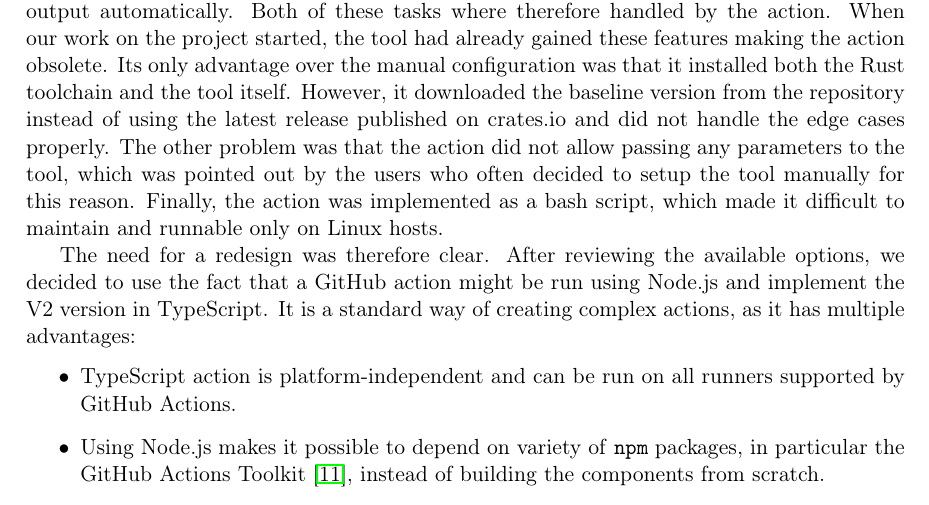
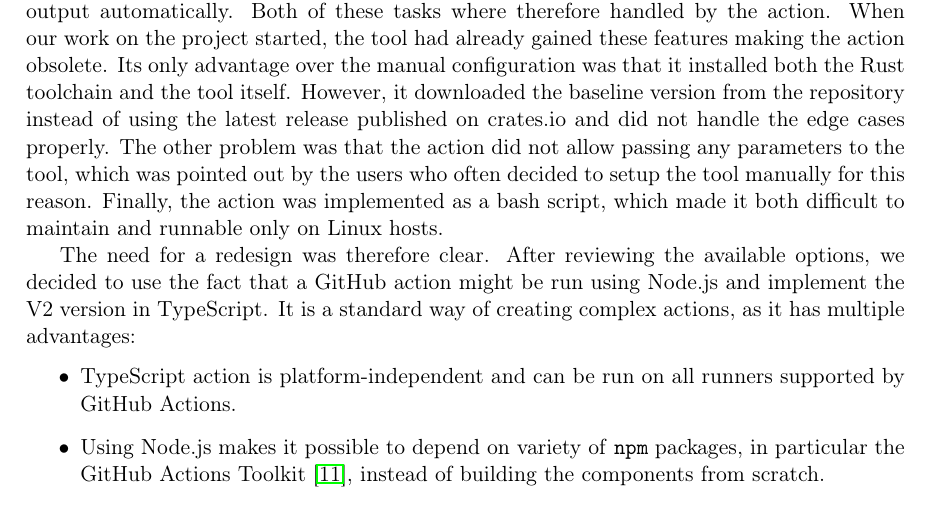
Before and after one commit to tonowak/bachelors-thesis, a LaTeX thesis (thesis-en.tex): part of page 29 of 43, cut so that both start at the same text. Compiled offline with pdfLaTeX.

Commit message:
Update thesis-en.tex

```diff
--- a/thesis-en.tex
+++ b/thesis-en.tex
@@ -736,7 +736,7 @@ installed both the Rust toolchain and the tool itself. However, it downloaded th
 the repository instead of using the latest release published on crates.io and did not handle the edge cases
 properly. The other problem was that the action did not allow passing any parameters to the tool, which
 was pointed out by the users who often decided to setup the tool manually for this reason.
-Finally, the action was implemented as a bash script, which made it difficult to maintain
+Finally, the action was implemented as a bash script, which made it both difficult to maintain
 and runnable only on Linux hosts.
 
 The need for a redesign was therefore clear. After reviewing the available options,
```
